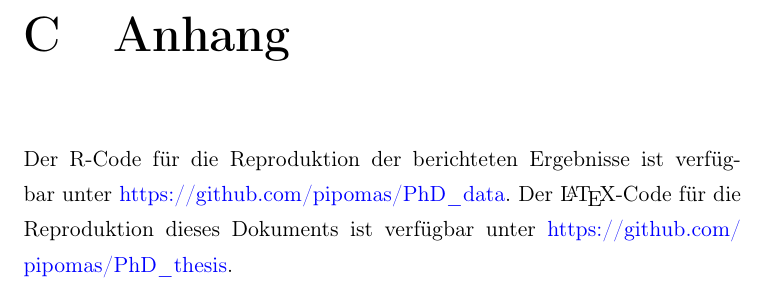
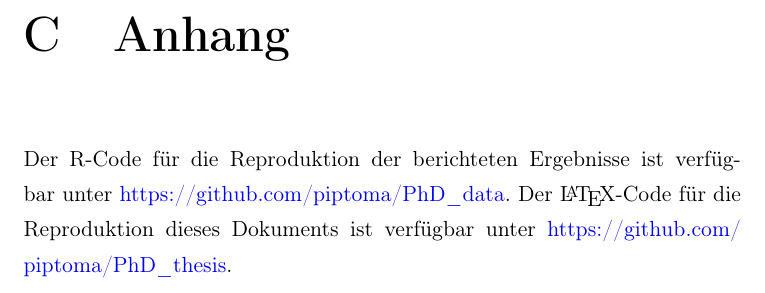
Before and after one commit to pipomas/PhD_thesis, a LaTeX thesis (diss.tex): part of page 143 of 144, cut so that both start at the same text. Compiled offline with pdfLaTeX.

Commit message:
updated github link

```diff
--- a/diss.tex
+++ b/diss.tex
@@ -3281,8 +3281,8 @@ Die Zusammenhänge der Subtests wurden mit Spearmans Rangkorrelationen bestimmt
 % =================================================================
 \chapter[Anhang: Online-Material]{Anhang}
 
-Der R-Code für die Reproduktion der berichteten Ergebnisse ist verfügbar unter \url{https://github.com/pipomas/PhD_data}.
-Der \LaTeX-Code für die Reproduktion dieses Dokuments ist verfügbar unter \url{https://github.com/pipomas/PhD_thesis}.
+Der R-Code für die Reproduktion der berichteten Ergebnisse ist verfügbar unter \url{https://github.com/piptoma/PhD_data}.
+Der \LaTeX-Code für die Reproduktion dieses Dokuments ist verfügbar unter \url{https://github.com/piptoma/PhD_thesis}.
 
 \includepdf[pages={1}]{corrigendum/corrigendum}
 
```
Also changed, not shown: diss.pdf.
